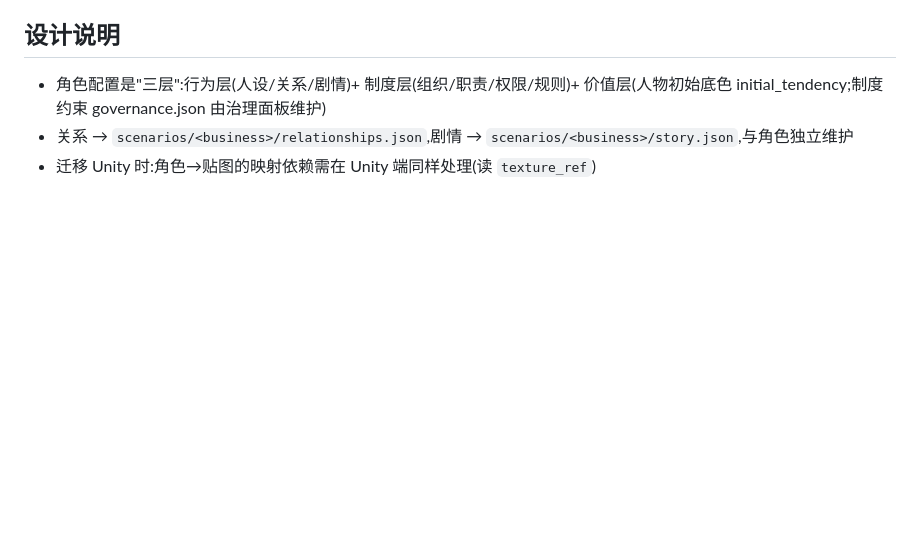
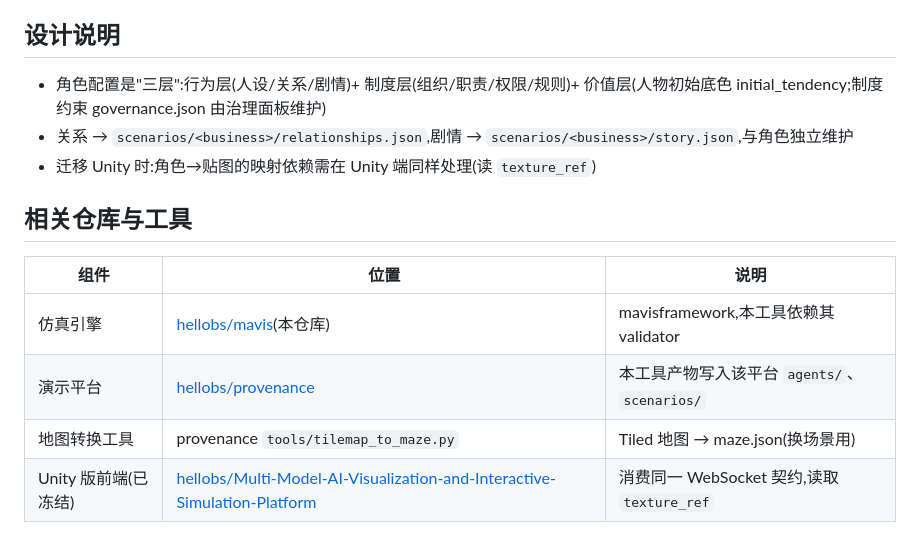
Before and after one commit to hellobs/mavis, a Markdown page: config_tool/README.md, the part around the change. Drawn GitHub-style; blank space fills up the shorter version.

Commit message:
docs: README 互相提及——新增 §8.1 工具引用(config_tool/tilemap_to_maze),config_tool README 补相关仓库表

```diff
--- a/config_tool/README.md
+++ b/config_tool/README.md
@@ -104,3 +104,12 @@ D:\zzr\provenance\provenance\scenarios\investment\story.json
 - 角色配置是"三层":行为层(人设/关系/剧情)+ 制度层(组织/职责/权限/规则)+ 价值层(人物初始底色 initial_tendency;制度约束 governance.json 由治理面板维护)
 - 关系 → `scenarios/<business>/relationships.json`,剧情 → `scenarios/<business>/story.json`,与角色独立维护
 - 迁移 Unity 时:角色→贴图的映射依赖需在 Unity 端同样处理(读 `texture_ref`)
+
+## 相关仓库与工具
+
+| 组件 | 位置 | 说明 |
+|---|---|---|
+| 仿真引擎 | [hellobs/mavis](https://github.com/hellobs/mavis)(本仓库) | mavisframework,本工具依赖其 validator |
+| 演示平台 | [hellobs/provenance](https://github.com/hellobs/provenance) | 本工具产物写入该平台 `agents/`、`scenarios/` |
+| 地图转换工具 | provenance `tools/tilemap_to_maze.py` | Tiled 地图 → maze.json(换场景用) |
+| Unity 版前端(已冻结) | [hellobs/Multi-Model-AI-Visualization-and-Interactive-Simulation-Platform](https://github.com/hellobs/Multi-Model-AI-Visualization-and-Interactive-Simulation-Platform) | 消费同一 WebSocket 契约,读取 `texture_ref` |
```
Also changed, not shown: README.md (+12 -0 lines).
